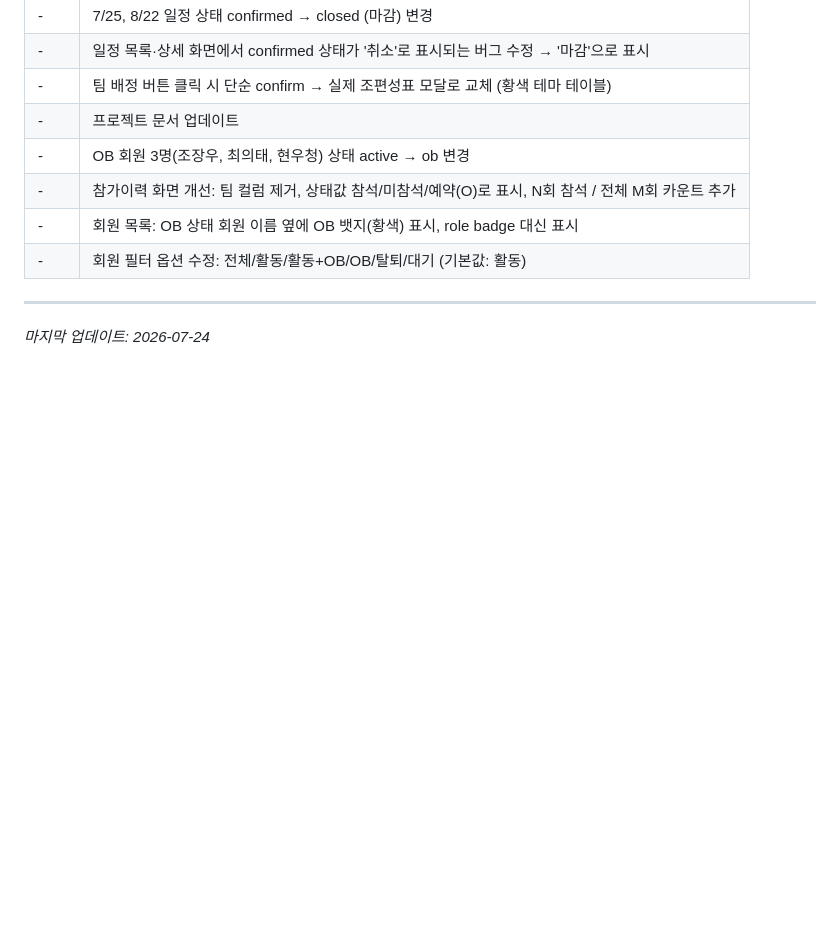
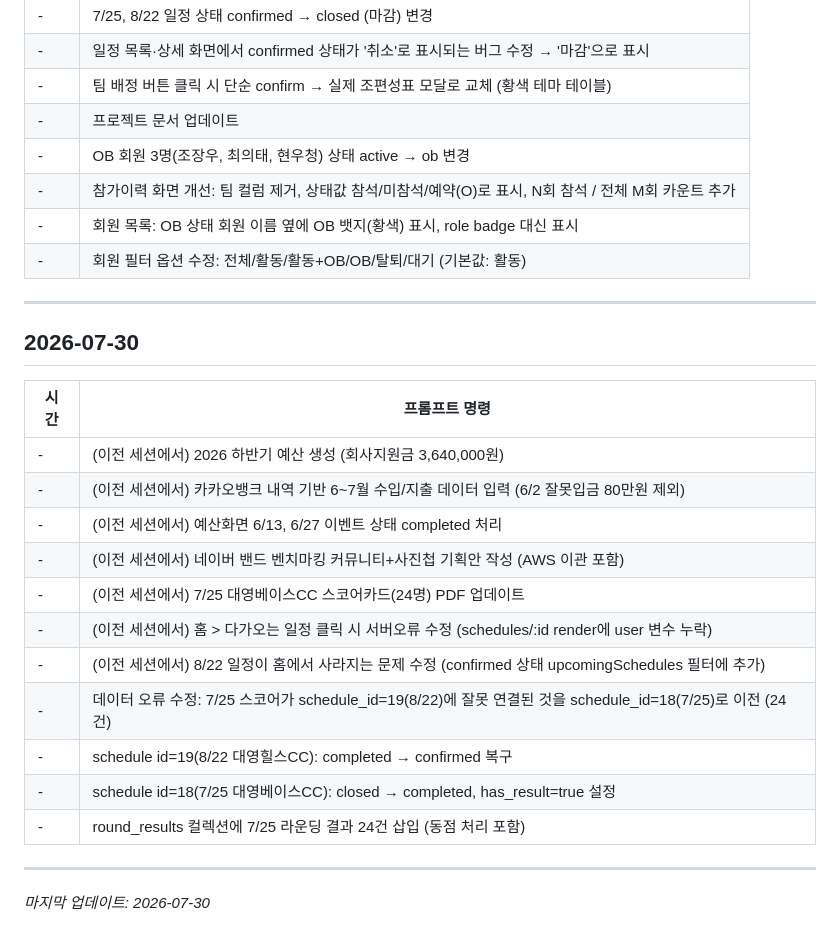
Before and after one commit to tobeapro74/N2-_-, a Markdown page: docs/prompt.md, the part around the change. Rendered like a GitHub page; blank space fills up the shorter version.

Commit message:
[문서] 2026-07-30 세션 작업 내역 기록 및 7/25 스코어 데이터 수정 이력 추가
Co-Authored-By: Claude Sonnet 4.6 <noreply@anthropic.com>

```diff
--- a/docs/prompt.md
+++ b/docs/prompt.md
@@ -420,4 +420,22 @@
 
 ---
 
-*마지막 업데이트: 2026-07-24*
+## 2026-07-30
+
+| 시간 | 프롬프트 명령 |
+| ---- | ------------- |
+| - | (이전 세션에서) 2026 하반기 예산 생성 (회사지원금 3,640,000원) |
+| - | (이전 세션에서) 카카오뱅크 내역 기반 6~7월 수입/지출 데이터 입력 (6/2 잘못입금 80만원 제외) |
+| - | (이전 세션에서) 예산화면 6/13, 6/27 이벤트 상태 completed 처리 |
+| - | (이전 세션에서) 네이버 밴드 벤치마킹 커뮤니티+사진첩 기획안 작성 (AWS 이관 포함) |
+| - | (이전 세션에서) 7/25 대영베이스CC 스코어카드(24명) PDF 업데이트 |
+| - | (이전 세션에서) 홈 > 다가오는 일정 클릭 시 서버오류 수정 (schedules/:id render에 user 변수 누락) |
+| - | (이전 세션에서) 8/22 일정이 홈에서 사라지는 문제 수정 (confirmed 상태 upcomingSchedules 필터에 추가) |
+| - | 데이터 오류 수정: 7/25 스코어가 schedule_id=19(8/22)에 잘못 연결된 것을 schedule_id=18(7/25)로 이전 (24건) |
+| - | schedule id=19(8/22 대영힐스CC): completed → confirmed 복구 |
+| - | schedule id=18(7/25 대영베이스CC): closed → completed, has_result=true 설정 |
+| - | round_results 컬렉션에 7/25 라운딩 결과 24건 삽입 (동점 처리 포함) |
+
+---
+
+*마지막 업데이트: 2026-07-30*
```
